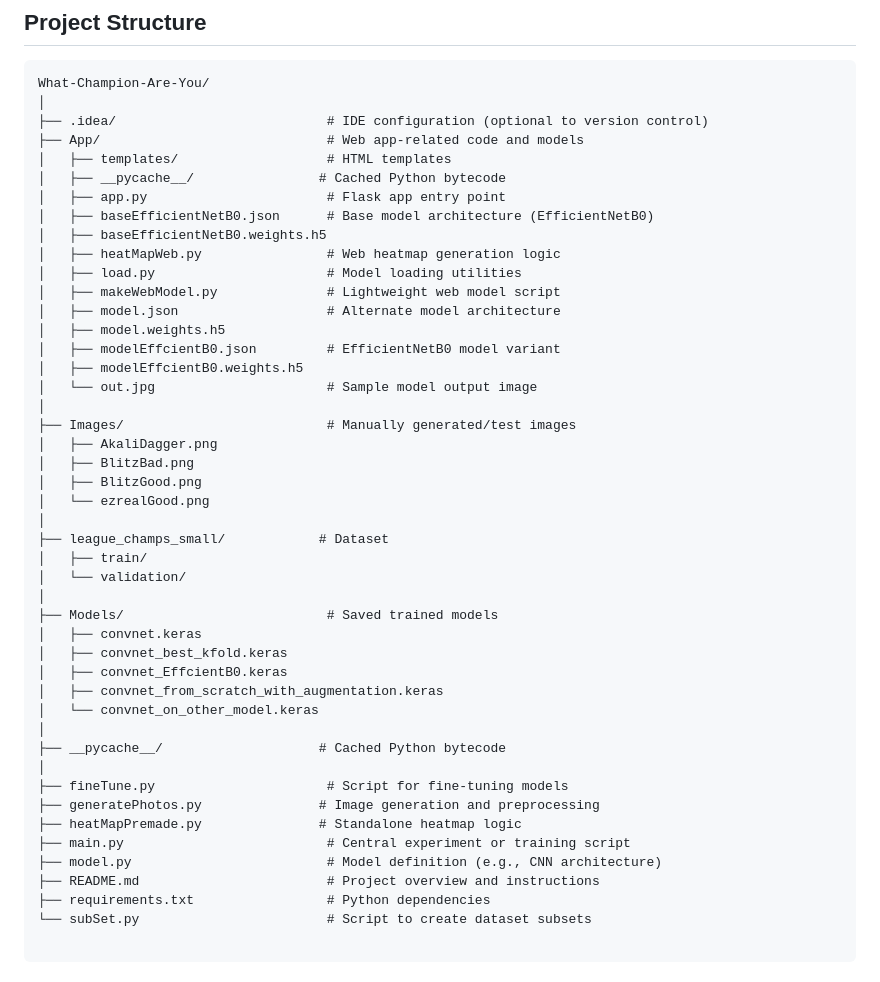
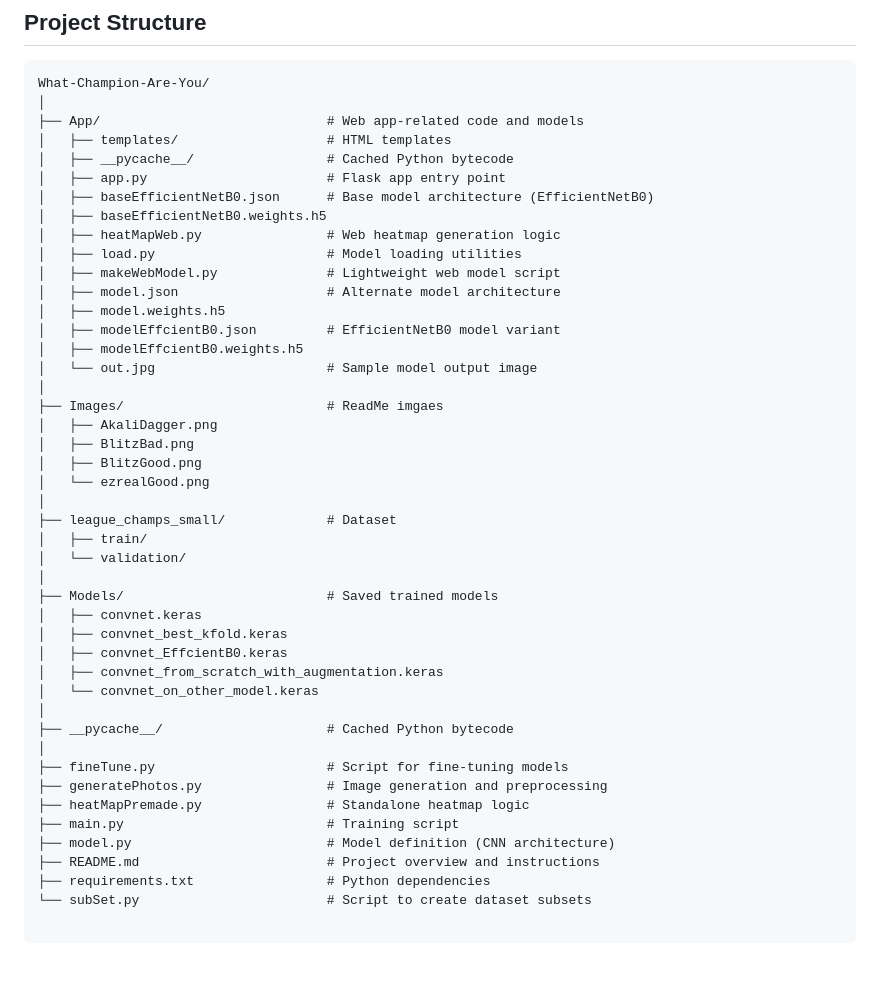
Before and after one commit to PeterDragoulev/What-Champion-Are-You, a Markdown page: README.md, the part around the change. Rendered like a GitHub page.

````diff
--- a/README.md
+++ b/README.md
@@ -114,10 +114,9 @@ What you need to install the software:
 ```
 What-Champion-Are-You/
 │
-├── .idea/                           # IDE configuration (optional to version control)
 ├── App/                             # Web app-related code and models
 │   ├── templates/                   # HTML templates
-│   ├── __pycache__/                # Cached Python bytecode
+│   ├── __pycache__/                 # Cached Python bytecode
 │   ├── app.py                       # Flask app entry point
 │   ├── baseEfficientNetB0.json      # Base model architecture (EfficientNetB0)
 │   ├── baseEfficientNetB0.weights.h5
@@ -130,13 +129,13 @@ What-Champion-Are-You/
 │   ├── modelEffcientB0.weights.h5
 │   └── out.jpg                      # Sample model output image
 │
-├── Images/                          # Manually generated/test images
+├── Images/                          # ReadMe imgaes
 │   ├── AkaliDagger.png
 │   ├── BlitzBad.png
 │   ├── BlitzGood.png
 │   └── ezrealGood.png
 │
-├── league_champs_small/            # Dataset
+├── league_champs_small/             # Dataset
 │   ├── train/
 │   └── validation/
 │
@@ -147,13 +146,13 @@ What-Champion-Are-You/
 │   ├── convnet_from_scratch_with_augmentation.keras
 │   └── convnet_on_other_model.keras
 │
-├── __pycache__/                    # Cached Python bytecode
+├── __pycache__/                     # Cached Python bytecode
 │
 ├── fineTune.py                      # Script for fine-tuning models
-├── generatePhotos.py               # Image generation and preprocessing
-├── heatMapPremade.py               # Standalone heatmap logic
-├── main.py                          # Central experiment or training script
-├── model.py                         # Model definition (e.g., CNN architecture)
+├── generatePhotos.py                # Image generation and preprocessing
+├── heatMapPremade.py                # Standalone heatmap logic
+├── main.py                          # Training script
+├── model.py                         # Model definition (CNN architecture)
 ├── README.md                        # Project overview and instructions
 ├── requirements.txt                 # Python dependencies
 └── subSet.py                        # Script to create dataset subsets
````
